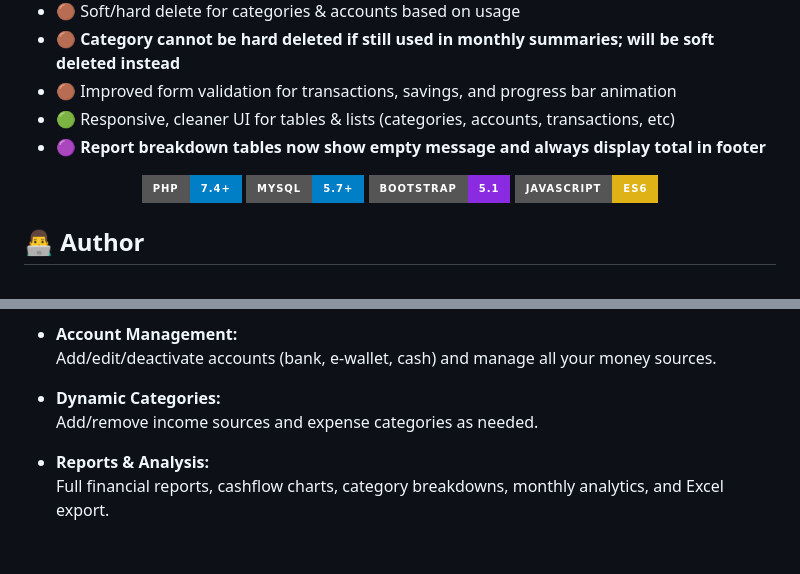
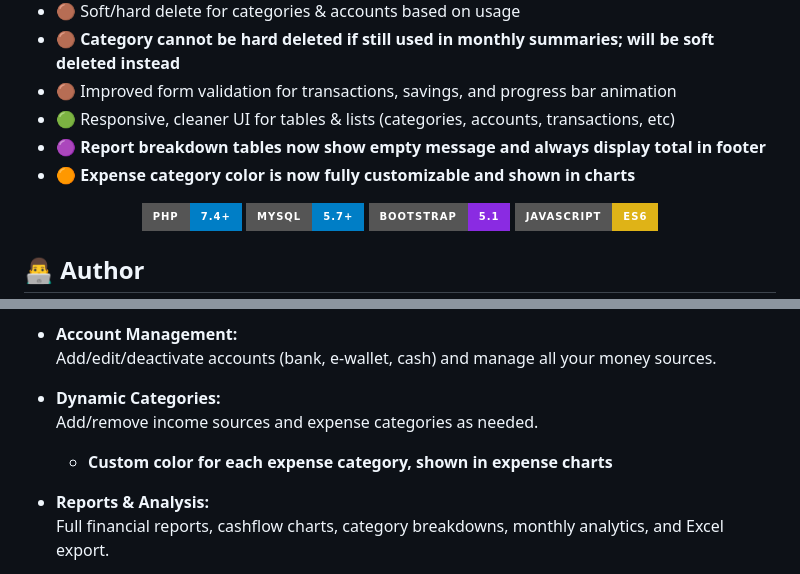
Before and after one commit to hanipubaidur/MoneyFlow, a Markdown page: README.md, 2 parts joined by grey strips. Drawn GitHub-style; badges without logos; blank space fills up the shorter version.

Commit message:
docs: update readme to document customizable expense category

```diff
--- a/README.md
+++ b/README.md
@@ -13,6 +13,7 @@
 - 🟤 Improved form validation for transactions, savings, and progress bar animation
 - 🟢 Responsive, cleaner UI for tables & lists (categories, accounts, transactions, etc)
 - 🟣 **Report breakdown tables now show empty message and always display total in footer**
+- 🟠 **Expense category color is now fully customizable and shown in charts**
 
 <div align="center">
 
@@ -55,6 +56,7 @@ Track your income, expenses, savings targets, and account balances with ease.
 
 - **Dynamic Categories:**
   Add/remove income sources and expense categories as needed.
+  - **Custom color for each expense category, shown in expense charts**
 
 - **Reports & Analysis:**
   Full financial reports, cashflow charts, category breakdowns, monthly analytics, and Excel export.
```
